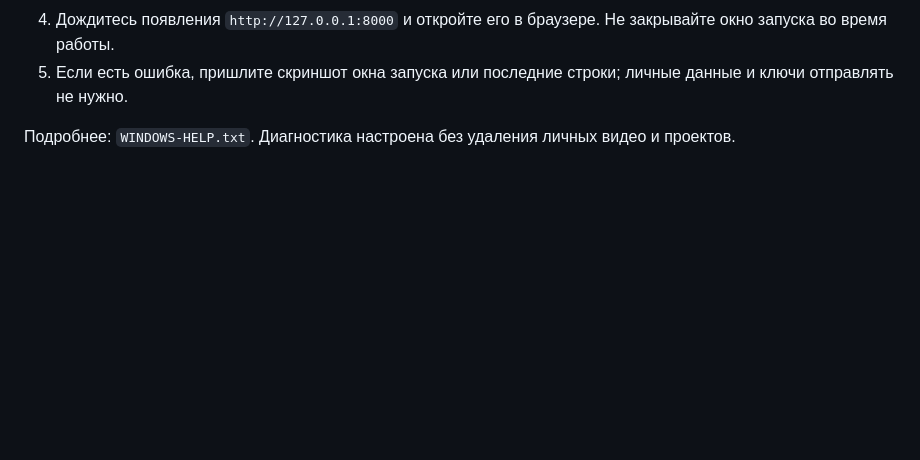
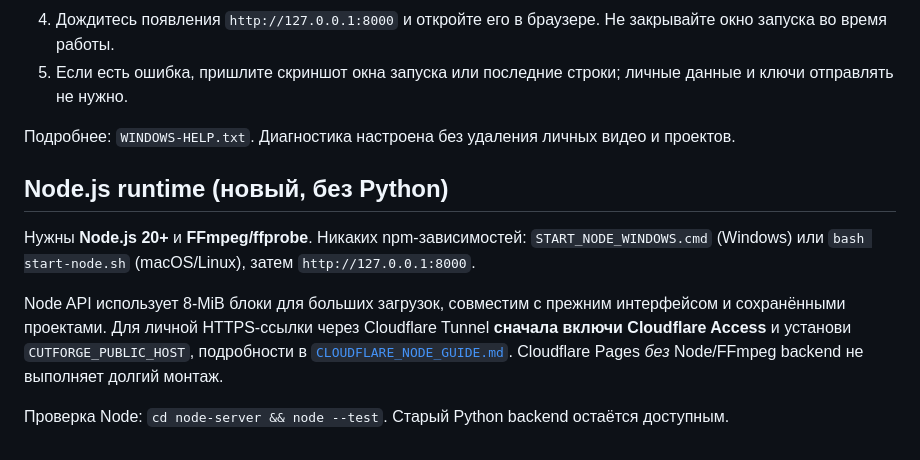
Before and after one commit to PlanBan/PlanBan, a Markdown page: cutforge-ai/README.md, the part around the change. Drawn GitHub-style; blank space fills up the shorter version.

Commit message:
docs(cutforge): Node runtime, Cloudflare limitations and checkpoint updates

```diff
--- a/cutforge-ai/README.md
+++ b/cutforge-ai/README.md
@@ -59,3 +59,12 @@ python -m uvicorn backend.app:app --host 127.0.0.1 --port 8000
 5. Если есть ошибка, пришлите скриншот окна запуска или последние строки; личные данные и ключи отправлять не нужно.
 
 Подробнее: `WINDOWS-HELP.txt`. Диагностика настроена без удаления личных видео и проектов.
+
+
+## Node.js runtime (новый, без Python)
+
+Нужны **Node.js 20+** и **FFmpeg/ffprobe**. Никаких npm-зависимостей: `START_NODE_WINDOWS.cmd` (Windows) или `bash start-node.sh` (macOS/Linux), затем `http://127.0.0.1:8000`.
+
+Node API использует 8-MiB блоки для больших загрузок, совместим с прежним интерфейсом и сохранёнными проектами. Для личной HTTPS-ссылки через Cloudflare Tunnel **сначала включи Cloudflare Access** и установи `CUTFORGE_PUBLIC_HOST`, подробности в [`CLOUDFLARE_NODE_GUIDE.md`](CLOUDFLARE_NODE_GUIDE.md). Cloudflare Pages *без* Node/FFmpeg backend не выполняет долгий монтаж.
+
+Проверка Node: `cd node-server && node --test`. Старый Python backend остаётся доступным.
```
